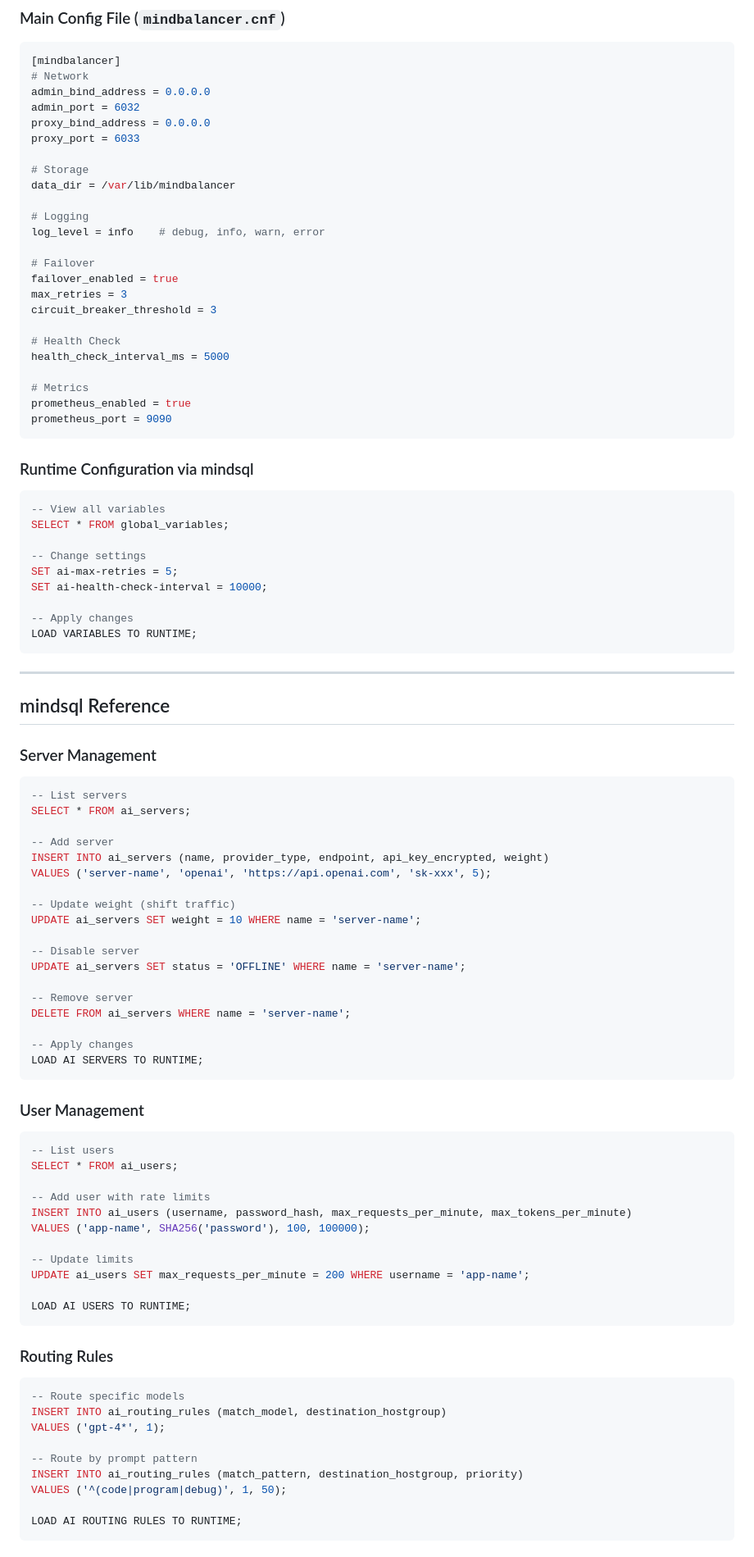
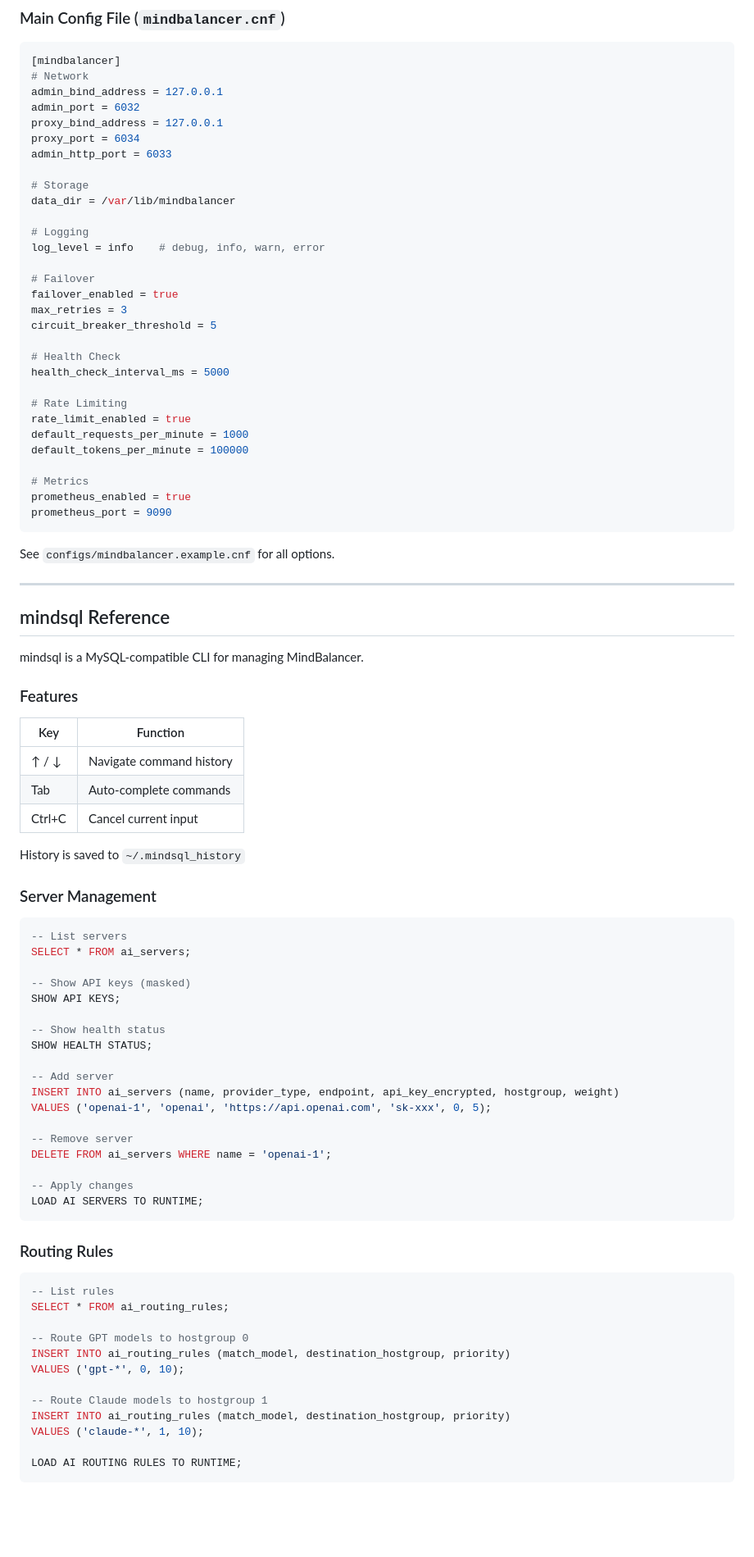
Before and after one commit to mindbalancer/mindbalancer-labs, a Markdown page: README.md, the part around one of its changes. Shown at 82% size. GitHub-like rendering; blank space fills up the shorter version.

````diff
--- a/README.md
+++ b/README.md
@@ -190,10 +229,11 @@ response = client.chat.completions.create(
 ```ini
 [mindbalancer]
 # Network
-admin_bind_address = 0.0.0.0
+admin_bind_address = 127.0.0.1
 admin_port = 6032
-proxy_bind_address = 0.0.0.0
-proxy_port = 6033
+proxy_bind_address = 127.0.0.1
+proxy_port = 6034
+admin_http_port = 6033
 
 # Storage
 data_dir = /var/lib/mindbalancer
@@ -204,33 +244,38 @@ log_level = info    # debug, info, warn, error
 # Failover
 failover_enabled = true
 max_retries = 3
-circuit_breaker_threshold = 3
+circuit_breaker_threshold = 5
 
 # Health Check
 health_check_interval_ms = 5000
+
+# Rate Limiting
+rate_limit_enabled = true
+default_requests_per_minute = 1000
+default_tokens_per_minute = 100000
 
 # Metrics
 prometheus_enabled = true
 prometheus_port = 9090
 ```
 
-### Runtime Configuration via mindsql
-
-```sql
--- View all variables
-SELECT * FROM global_variables;
-
--- Change settings
-SET ai-max-retries = 5;
-SET ai-health-check-interval = 10000;
-
--- Apply changes
-LOAD VARIABLES TO RUNTIME;
-```
+See `configs/mindbalancer.example.cnf` for all options.
 
 ---
 
 ## mindsql Reference
+
+mindsql is a MySQL-compatible CLI for managing MindBalancer.
+
+### Features
+
+| Key | Function |
+|-----|----------|
+| ↑ / ↓ | Navigate command history |
+| Tab | Auto-complete commands |
+| Ctrl+C | Cancel current input |
+
+History is saved to `~/.mindsql_history`
 
 ### Server Management
 
@@ -238,49 +283,36 @@ LOAD VARIABLES TO RUNTIME;
 -- List servers
 SELECT * FROM ai_servers;
 
+-- Show API keys (masked)
+SHOW API KEYS;
+
+-- Show health status
+SHOW HEALTH STATUS;
+
 -- Add server
-INSERT INTO ai_servers (name, provider_type, endpoint, api_key_encrypted, weight)
-VALUES ('server-name', 'openai', 'https://api.openai.com', 'sk-xxx', 5);
-
--- Update weight (shift traffic)
-UPDATE ai_servers SET weight = 10 WHERE name = 'server-name';
-
--- Disable server
-UPDATE ai_servers SET status = 'OFFLINE' WHERE name = 'server-name';
+INSERT INTO ai_servers (name, provider_type, endpoint, api_key_encrypted, hostgroup, weight)
+VALUES ('openai-1', 'openai', 'https://api.openai.com', 'sk-xxx', 0, 5);
 
 -- Remove server
-DELETE FROM ai_servers WHERE name = 'server-name';
+DELETE FROM ai_servers WHERE name = 'openai-1';
 
 -- Apply changes
 LOAD AI SERVERS TO RUNTIME;
 ```
 
-### User Management
-
-```sql
--- List users
-SELECT * FROM ai_users;
-
--- Add user with rate limits
-INSERT INTO ai_users (username, password_hash, max_requests_per_minute, max_tokens_per_minute)
-VALUES ('app-name', SHA256('password'), 100, 100000);
-
--- Update limits
-UPDATE ai_users SET max_requests_per_minute = 200 WHERE username = 'app-name';
-
-LOAD AI USERS TO RUNTIME;
-```
-
 ### Routing Rules
 
 ```sql
--- Route specific models
-INSERT INTO ai_routing_rules (match_model, destination_hostgroup)
-VALUES ('gpt-4*', 1);
+-- List rules
+SELECT * FROM ai_routing_rules;
 
--- Route by prompt pattern
-INSERT INTO ai_routing_rules (match_pattern, destination_hostgroup, priority)
-VALUES ('^(code|program|debug)', 1, 50);
+-- Route GPT models to hostgroup 0
+INSERT INTO ai_routing_rules (match_model, destination_hostgroup, priority)
+VALUES ('gpt-*', 0, 10);
+
+-- Route Claude models to hostgroup 1
+INSERT INTO ai_routing_rules (match_model, destination_hostgroup, priority)
+VALUES ('claude-*', 1, 10);
 
 LOAD AI ROUTING RULES TO RUNTIME;
 ```
````
Also changed, not shown: other parts of README.md (+116 -48 lines).
